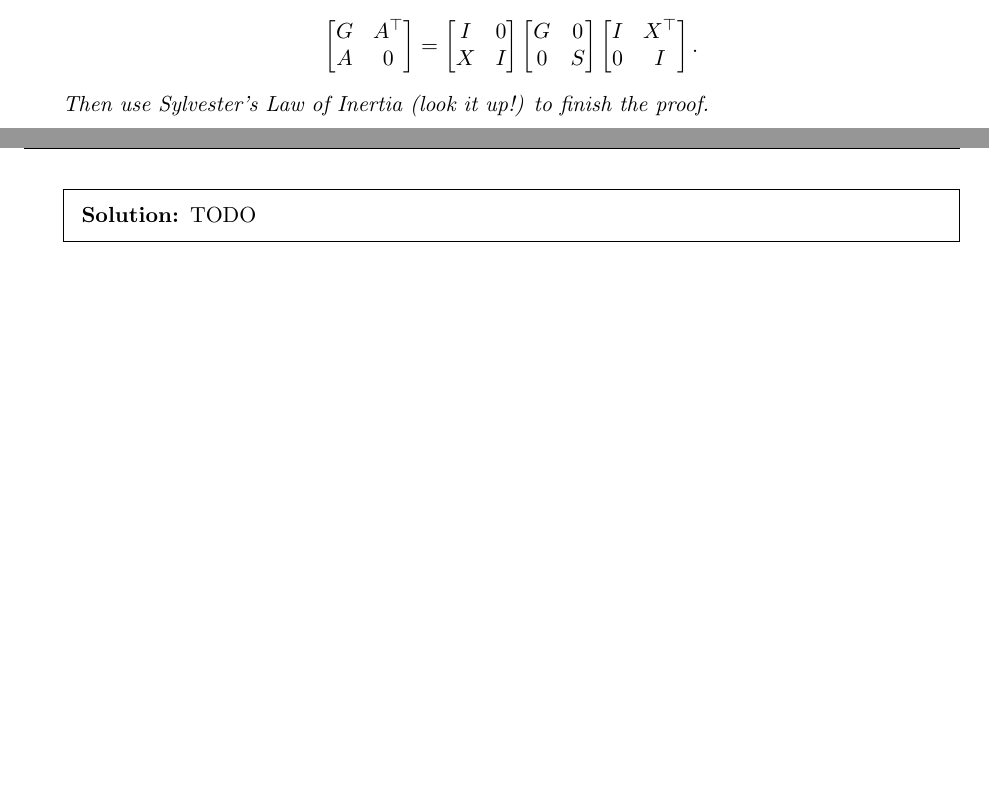
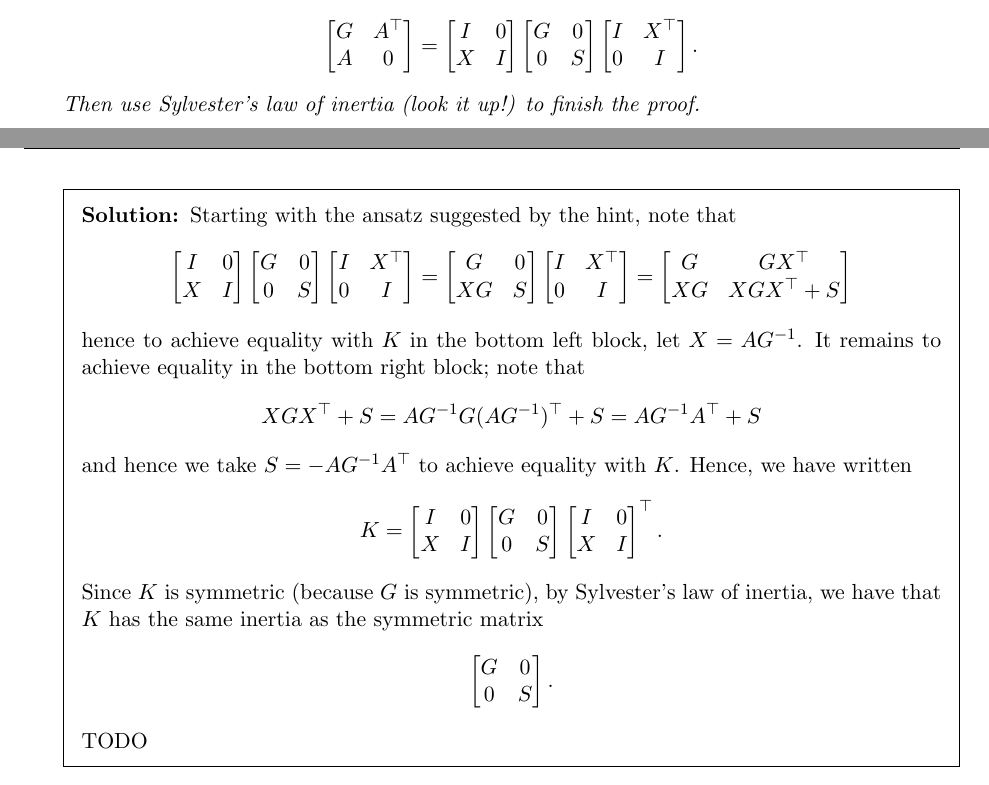
Before and after one commit to elijahkin/amsc660, a LaTeX problem sheet (hw13/hw13.tex): two parts of pages 1 and 2 of 3, joined at a grey line, cut so that both start at the same text, the shorter picture padded with empty space. Compiled offline with pdfLaTeX.

Commit message:
Starting Sylvester proof

```diff
--- a/hw13/hw13.tex
+++ b/hw13/hw13.tex
@@ -42,8 +42,26 @@
   \begin{equation*}
     \begin{bmatrix} G & A^\top \\ A & 0 \end{bmatrix} = \begin{bmatrix} I & 0 \\ X & I \end{bmatrix} \begin{bmatrix} G & 0 \\ 0 & S \end{bmatrix} \begin{bmatrix} I & X^\top \\ 0 & I \end{bmatrix}.
   \end{equation*}
-  Then use Sylvester's Law of Inertia (look it up!) to finish the proof.}
+  Then use Sylvester's law of inertia (look it up!) to finish the proof.}
   \begin{solution}
+    Starting with the ansatz suggested by the hint, note that
+    \begin{equation*}
+      \begin{bmatrix} I & 0 \\ X & I \end{bmatrix} \begin{bmatrix} G & 0 \\ 0 & S \end{bmatrix} \begin{bmatrix} I & X^\top \\ 0 & I \end{bmatrix} = \begin{bmatrix} G & 0 \\ XG & S \end{bmatrix} \begin{bmatrix} I & X^\top \\ 0 & I \end{bmatrix} = \begin{bmatrix} G & GX^\top \\ XG & XGX^\top + S \end{bmatrix}
+    \end{equation*}
+    hence to achieve equality with $K$ in the bottom left block, let $X = AG^{-1}$. It remains to achieve equality in the bottom right block; note that
+    \begin{equation*}
+      XGX^\top + S = AG^{-1} G (AG^{-1})^\top + S = AG^{-1}A^\top + S
+    \end{equation*}
+    and hence we take $S = -AG^{-1}A^\top$ to achieve equality with $K$. Hence, we have written
+    \begin{equation*}
+      K = \begin{bmatrix} I & 0 \\ X & I \end{bmatrix} \begin{bmatrix} G & 0 \\ 0 & S \end{bmatrix} \begin{bmatrix} I & 0 \\ X & I \end{bmatrix}^\top.
+    \end{equation*}
+    Since $K$ is symmetric (because $G$ is symmetric), by Sylvester's law of inertia, we have that $K$ has the same inertia as the symmetric matrix
+    \begin{equation*}
+      \begin{bmatrix}
+        G & 0 \\ 0 & S
+      \end{bmatrix}.
+    \end{equation*}
     TODO
   \end{solution}
 
```
Also changed, not shown: hw13/hw13.pdf.
